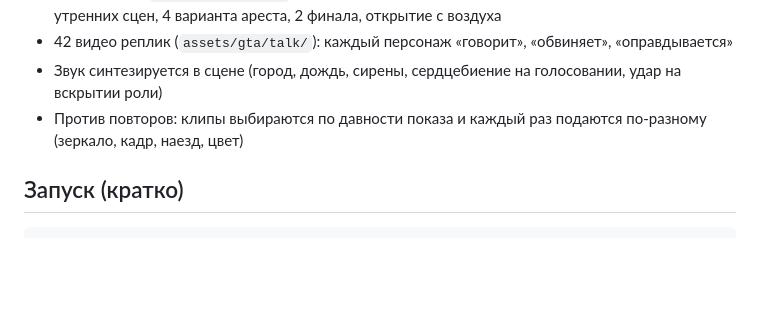
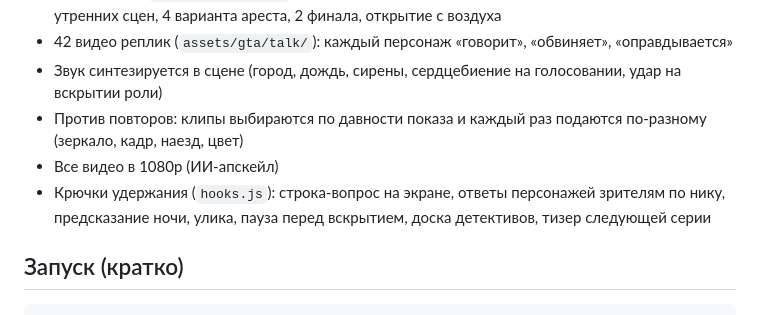
Before and after one commit to artempojda27-ux/-, a Markdown page: tiktok-mafia/HANDOFF.md, the part around the change. Rendered like a GitHub page; blank space fills up the shorter version.

```diff
--- a/tiktok-mafia/HANDOFF.md
+++ b/tiktok-mafia/HANDOFF.md
@@ -30,6 +30,8 @@
 - 42 видео реплик (`assets/gta/talk/`): каждый персонаж «говорит», «обвиняет», «оправдывается»
 - Звук синтезируется в сцене (город, дождь, сирены, сердцебиение на голосовании, удар на вскрытии роли)
 - Против повторов: клипы выбираются по давности показа и каждый раз подаются по-разному (зеркало, кадр, наезд, цвет)
+- Все видео в 1080p (ИИ-апскейл)
+- Крючки удержания (`hooks.js`): строка-вопрос на экране, ответы персонажей зрителям по нику, предсказание ночи, улика, пауза перед вскрытием, доска детективов, тизер следующей серии
 
 ## Запуск (кратко)
 
```
Also changed, not shown: tiktok-mafia/README.md (+21 -0 lines).
